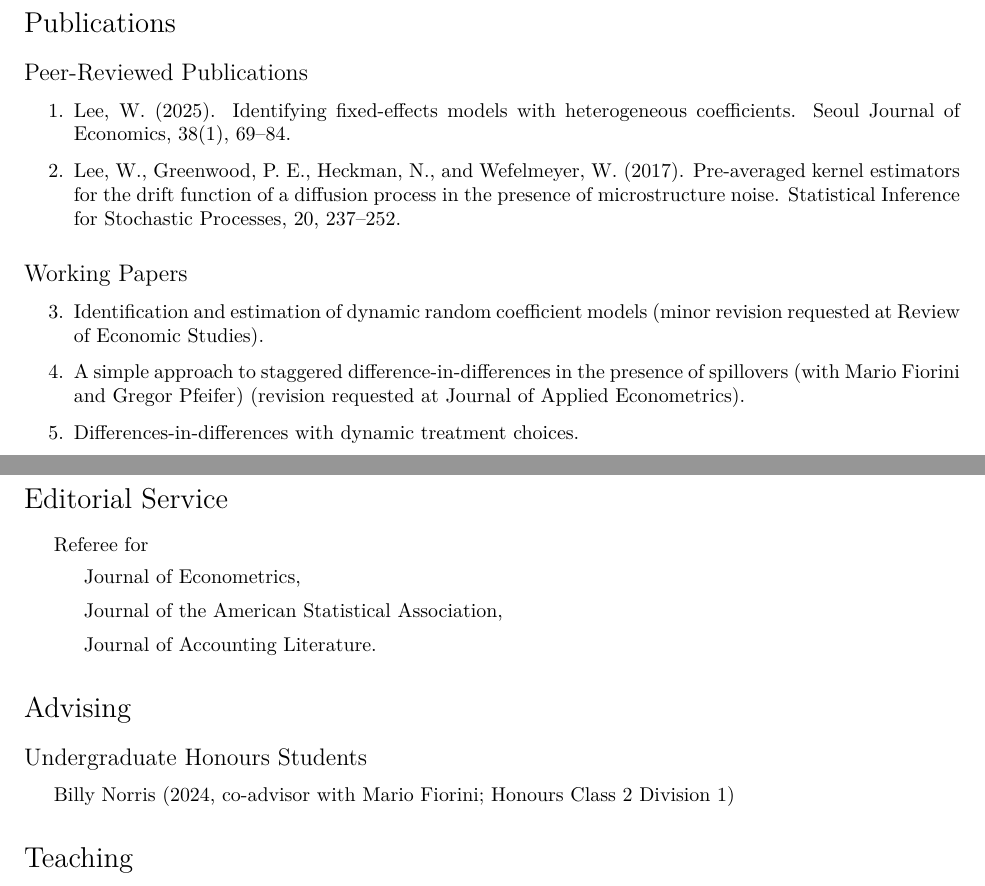
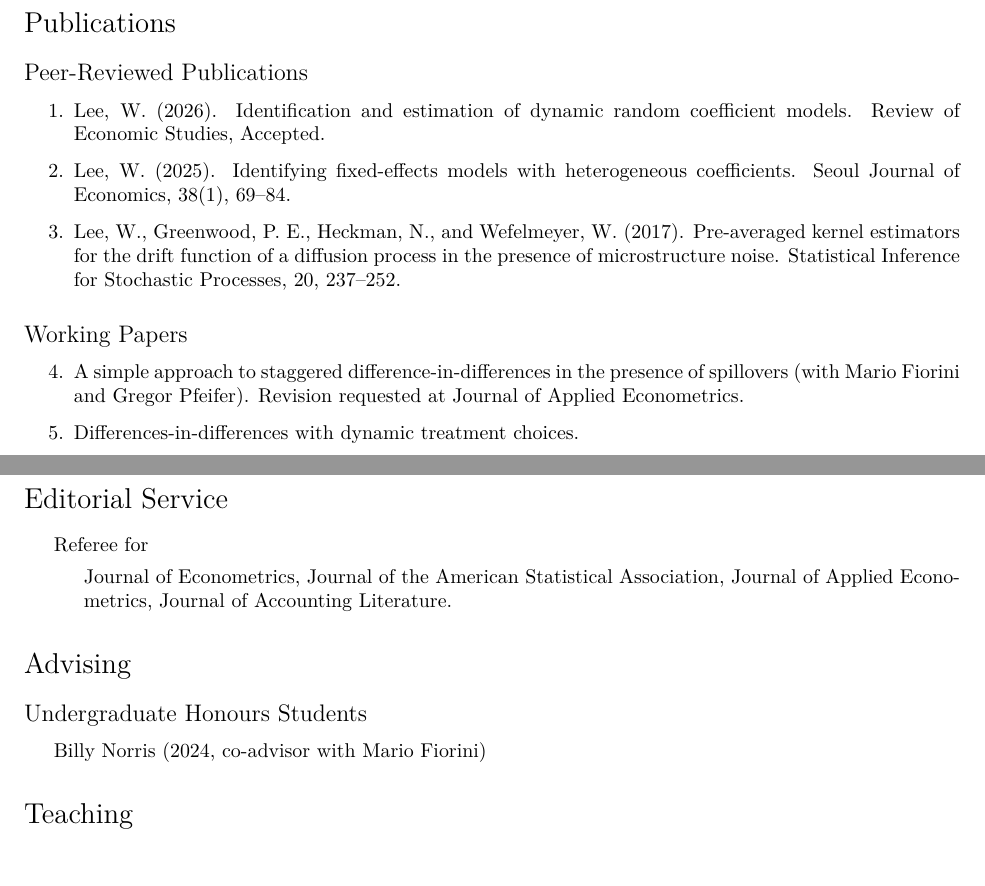
Before and after one commit to wooyong/wooyong.github.io, a LaTeX CV (data/cv/cv-wooyong.tex): two parts of pages 1 and 2 of 2, joined at a grey line, cut so that both start at the same text. Compiled offline with XeLaTeX.

Commit message:
update cv and research

```diff
--- a/data/cv/cv-wooyong.tex
+++ b/data/cv/cv-wooyong.tex
@@ -135,6 +135,10 @@ Econometrics (Primary), Applied Microeconomics
 
 \begin{enumerate}
 \item
+  Lee, W. (2026).
+  Identification and estimation of dynamic random coefficient models.
+  \textit{Review of Economic Studies}, Accepted.
+\item
   Lee, W. (2025).
   Identifying fixed-effects models with heterogeneous coefficients.
   \textit{Seoul Journal of Economics}, 38(1), 69--84.
@@ -152,12 +156,8 @@ Econometrics (Primary), Applied Microeconomics
 \subsection*{Working Papers}
 
 \begin{enumerate}[resume]
-\item Identification and estimation of dynamic random coefficient models (minor revision requested at \emph{Review of Economic Studies}).
-  %(invited for revision at \emph{Review of Economic Studies}, one of the top-5 journals in the field of economics).
-\item A simple approach to staggered difference-in-differences in the presence of spillovers (with Mario Fiorini and Gregor Pfeifer) (revision requested at \emph{Journal of Applied Econometrics}).
-  %(with Mario Fiorini at UTS and Gregor Pfeifer at U of Sydney; submitted to a journal).
+\item A simple approach to staggered difference-in-differences in the presence of spillovers (with Mario Fiorini and Gregor Pfeifer). Revision requested at \emph{Journal of Applied Econometrics}.
 \item Differences-in-differences with dynamic treatment choices.
-  %(DE26 project).
 \end{enumerate}
 
 %\subsection*{Work in Progress}
@@ -249,9 +249,11 @@ Econometrics (Primary), Applied Microeconomics
 \begin{itemize}
 \item Referee for
 \begin{itemize}
-  \item \textit{Journal of Econometrics},
-  \item \textit{Journal of the American Statistical Association},
-  \item \textit{Journal of Accounting Literature}.
+  \item
+  \textit{Journal of Econometrics},
+  \textit{Journal of the American Statistical Association},
+  \textit{Journal of Applied Econometrics},
+  \textit{Journal of Accounting Literature}.
 \end{itemize}
 \end{itemize}
 %\section*{Editorial Service}
@@ -369,7 +371,7 @@ Econometrics (Primary), Applied Microeconomics
 \subsection*{Undergraduate Honours Students}
 
 \begin{itemize}
-\item Billy Norris (2024, co-advisor with Mario Fiorini; Honours Class 2 Division 1)
+\item Billy Norris (2024, co-advisor with Mario Fiorini)
 \end{itemize}
 
 \section*{Teaching}
```
Also changed, not shown: data/cv/CV-wooyong.pdf, 2 other files.
